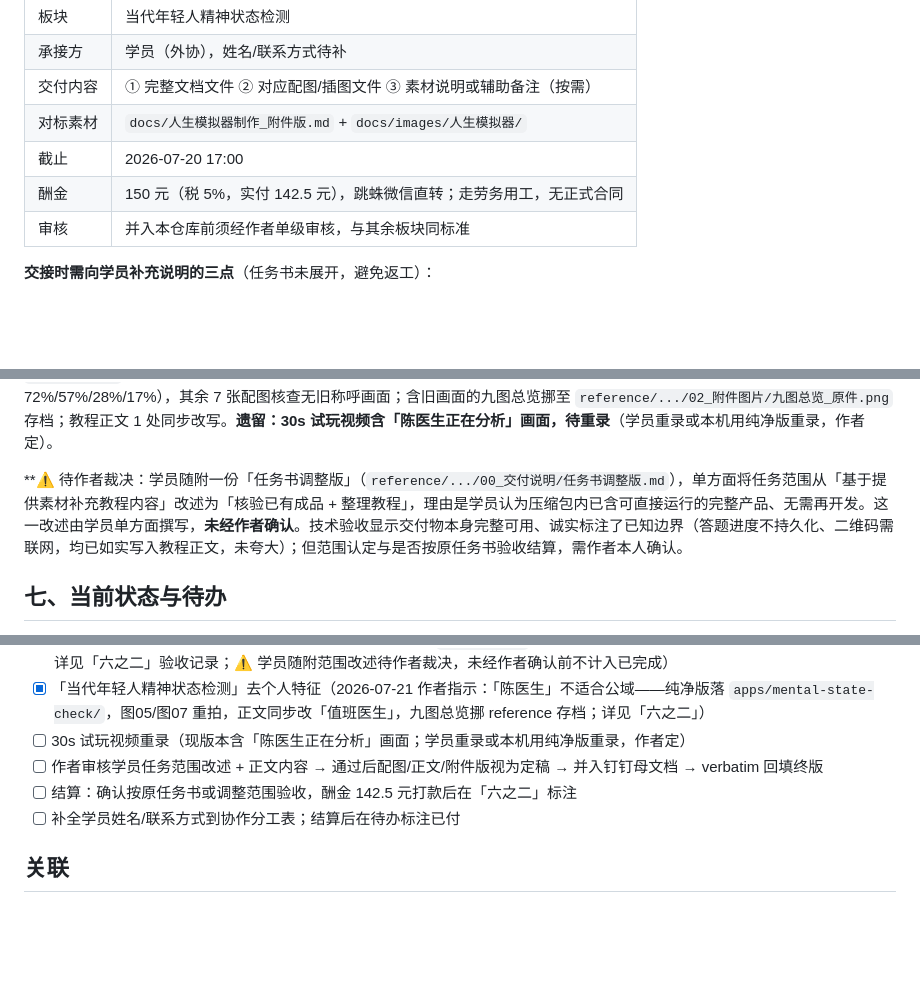
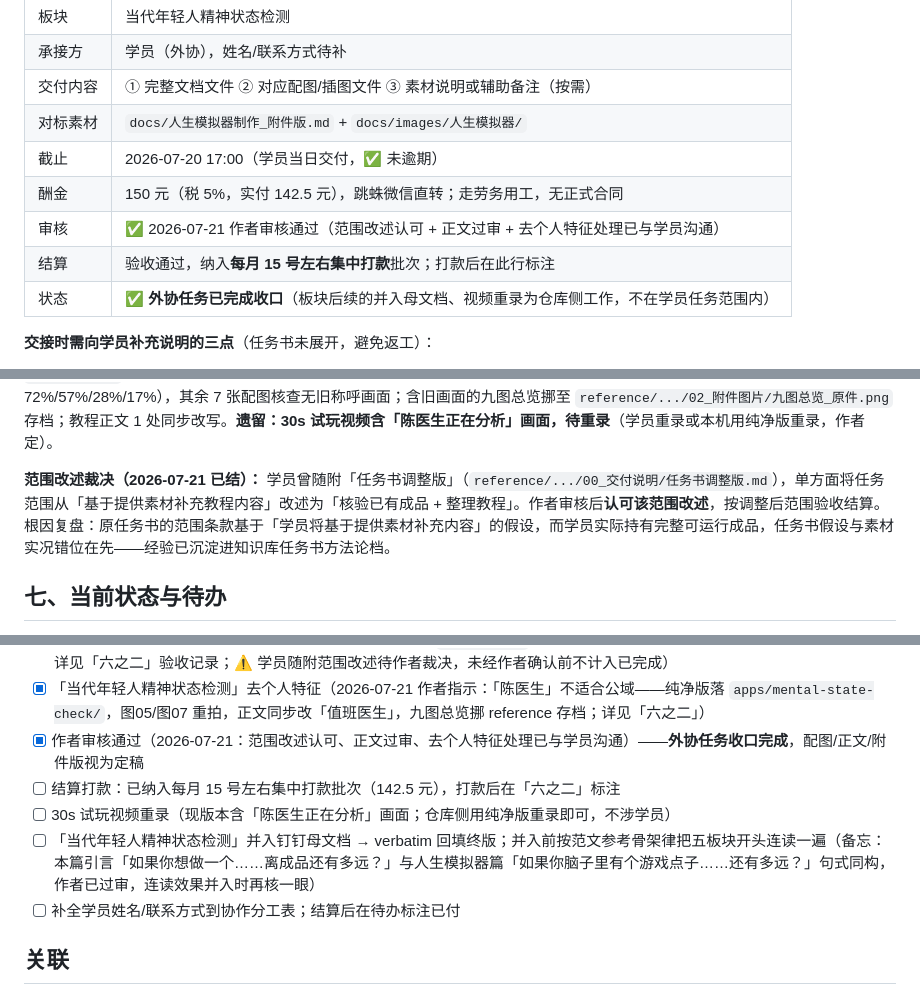
Before and after one commit to Mr-Salticidae/codex-tutorial, a Markdown page: README.md, 3 parts joined by grey strips. Rendered like a GitHub page; blank space fills up the shorter version.

Commit message:
外协任务收口:作者审核通过,范围改述认可,结算纳入月度打款批次
- 六之二协作信息表更新:审核通过(2026-07-21)、范围改述裁决已结
  (作者认可按调整后范围验收)、结算纳入每月15号左右集中打款批次
- 待办收口:审核项完成,配图/正文/附件版视为定稿;并入母文档待办
  追加备忘(本篇引言与人生模拟器篇句式同构,作者过审,并入时连读再核)
- 视频重录明确为仓库侧工作,不涉学员

Co-Authored-By: Claude Opus 4.8 (1M context) <noreply@anthropic.com>

```diff
--- a/README.md
+++ b/README.md
@@ -77,9 +77,11 @@ reference/            母教程节选、源项目复盘、对外任务书等参
 | 承接方 | 学员（外协），姓名/联系方式待补 |
 | 交付内容 | ① 完整文档文件 ② 对应配图/插图文件 ③ 素材说明或辅助备注（按需） |
 | 对标素材 | `docs/人生模拟器制作_附件版.md` + `docs/images/人生模拟器/` |
-| 截止 | 2026-07-20 17:00 |
+| 截止 | 2026-07-20 17:00（学员当日交付，✅ 未逾期） |
 | 酬金 | 150 元（税 5%，实付 142.5 元），跳蛛微信直转；走劳务用工，无正式合同 |
-| 审核 | 并入本仓库前须经作者单级审核，与其余板块同标准 |
+| 审核 | ✅ 2026-07-21 作者审核通过（范围改述认可 + 正文过审 + 去个人特征处理已与学员沟通） |
+| 结算 | 验收通过，纳入**每月 15 号左右集中打款**批次；打款后在此行标注 |
+| 状态 | **✅ 外协任务已完成收口**（板块后续的并入母文档、视频重录为仓库侧工作，不在学员任务范围内） |
 
 **交接时需向学员补充说明的三点**（任务书未展开，避免返工）：
 
@@ -116,7 +118,7 @@ reference/            母教程节选、源项目复盘、对外任务书等参
 
 **去个人特征处理（2026-07-21，作者指示）：** 学员素材中的「陈医生」人设带个人特征（学员姓氏），不适合公域宣传，作者与学员沟通、Claude 同步修改。处理方式沿用镜像自我纯净版先例——学员原件在 `reference/` 保持只读存档不动，公域纯净版落 `apps/mental-state-check/`（全部「陈医生」→「值班医生」共 8 处，保留无名医生玩梗人设，内核零改动，变更明细见目录内 `纯净版说明.md`）。受影响配图 2 张（图05 加载页、图07 结果页）已用纯净版驱动重拍（结果页各项数值与学员原图对齐：72%/57%/28%/17%），其余 7 张配图核查无旧称呼画面；含旧画面的九图总览挪至 `reference/.../02_附件图片/九图总览_原件.png` 存档；教程正文 1 处同步改写。**遗留：30s 试玩视频含「陈医生正在分析」画面，待重录**（学员重录或本机用纯净版重录，作者定）。
 
-**⚠️ 待作者裁决：学员随附一份「任务书调整版」（`reference/.../00_交付说明/任务书调整版.md`），单方面将任务范围从「基于提供素材补充教程内容」改述为「核验已有成品 + 整理教程」，理由是学员认为压缩包内已含可直接运行的完整产品、无需再开发。这一改述由学员单方面撰写，**未经作者确认**。技术验收显示交付物本身完整可用、诚实标注了已知边界（答题进度不持久化、二维码需联网，均已如实写入教程正文，未夸大）；但范围认定与是否按原任务书验收结算，需作者本人确认。
+**范围改述裁决（2026-07-21 已结）：** 学员曾随附「任务书调整版」（`reference/.../00_交付说明/任务书调整版.md`），单方面将任务范围从「基于提供素材补充教程内容」改述为「核验已有成品 + 整理教程」。作者审核后**认可该范围改述**，按调整后范围验收结算。根因复盘：原任务书的范围条款基于「学员将基于提供素材补充内容」的假设，而学员实际持有完整可运行成品，任务书假设与素材实况错位在先——经验已沉淀进知识库任务书方法论档。
 
 ## 七、当前状态与待办
 
@@ -147,9 +149,10 @@ reference/            母教程节选、源项目复盘、对外任务书等参
 - [x] 「当代年轻人精神状态检测」拉入学员外协（2026-07-20，任务书存 `reference/当代年轻人精神状态检测_学员任务书.md`；对标人生模拟器附件版，截止当日 17:00，酬金 150 元税后 142.5 元）
 - [x] 「当代年轻人精神状态检测」学员交稿（2026-07-20 收件 `精神文件.rar`，2026-07-21 技术验收+落库+格式白名单收敛完成，详见「六之二」验收记录；⚠️ 学员随附范围改述待作者裁决，未经作者确认前不计入已完成）
 - [x] 「当代年轻人精神状态检测」去个人特征（2026-07-21 作者指示：「陈医生」不适合公域——纯净版落 `apps/mental-state-check/`，图05/图07 重拍，正文同步改「值班医生」，九图总览挪 reference 存档；详见「六之二」）
-- [ ] 30s 试玩视频重录（现版本含「陈医生正在分析」画面；学员重录或本机用纯净版重录，作者定）
-- [ ] 作者审核学员任务范围改述 + 正文内容 → 通过后配图/正文/附件版视为定稿 → 并入钉钉母文档 → verbatim 回填终版
-- [ ] 结算：确认按原任务书或调整范围验收，酬金 142.5 元打款后在「六之二」标注
+- [x] 作者审核通过（2026-07-21：范围改述认可、正文过审、去个人特征处理已与学员沟通）——**外协任务收口完成**，配图/正文/附件版视为定稿
+- [ ] 结算打款：已纳入每月 15 号左右集中打款批次（142.5 元），打款后在「六之二」标注
+- [ ] 30s 试玩视频重录（现版本含「陈医生正在分析」画面；仓库侧用纯净版重录即可，不涉学员）
+- [ ] 「当代年轻人精神状态检测」并入钉钉母文档 → verbatim 回填终版；并入前按范文参考骨架律把五板块开头连读一遍（备忘：本篇引言「如果你想做一个……离成品还有多远？」与人生模拟器篇「如果你脑子里有个游戏点子……还有多远？」句式同构，作者已过审，连读效果并入时再核一眼）
 - [ ] 补全学员姓名/联系方式到协作分工表；结算后在待办标注已付
 
 ## 关联
```
